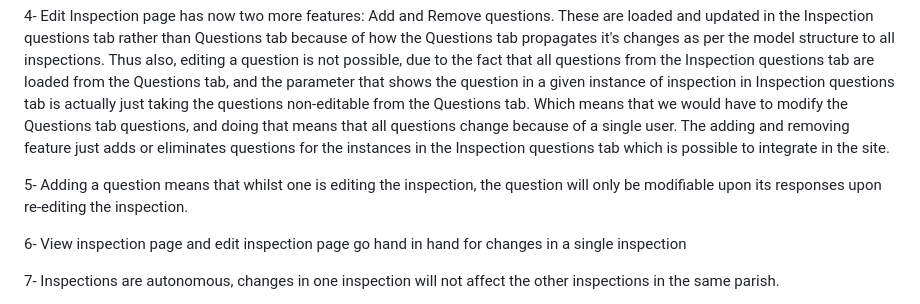
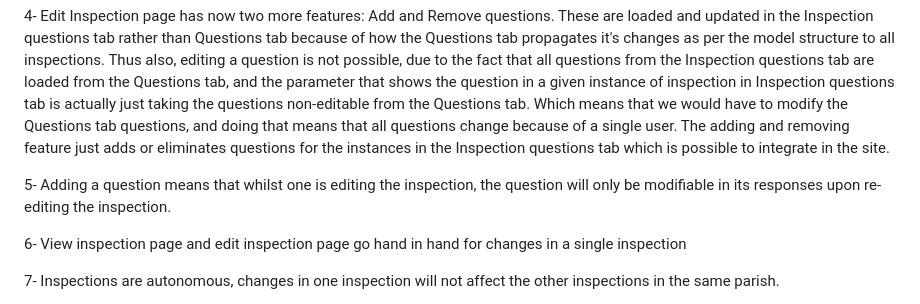
Before and after one commit to KrishT97/Parish-Inspection-Portal, a Markdown page: README.md, the part around the change. Drawn GitHub-style.

```diff
--- a/README.md
+++ b/README.md
@@ -84,7 +84,7 @@ The Inspection questions tab contains all responses of users for their inspectio
 
 4- Edit Inspection page has now two more features: Add and Remove questions. These are loaded and updated in the Inspection questions tab rather than Questions tab because of how the Questions tab propagates it's changes as per the model structure to all inspections. Thus also, editing a question is not possible, due to the fact that all questions from the Inspection questions tab are loaded from the Questions tab, and the parameter that shows the question in a given instance of inspection in Inspection questions tab is actually just taking the questions non-editable from the Questions tab. Which means that we would have to modify the Questions tab questions, and doing that means that all questions change because of a single user. The adding and removing feature just adds or eliminates questions for the instances in the Inspection questions tab which is possible to integrate in the site.
 
-5- Adding a question means that whilst one is editing the inspection, the question will only be modifiable upon its responses upon re-editing the inspection.
+5- Adding a question means that whilst one is editing the inspection, the question will only be modifiable in its responses upon re-editing the inspection.
 
 6- View inspection page and edit inspection page go hand in hand for changes in a single inspection
 
```
